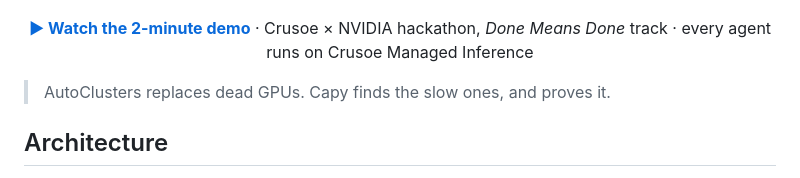
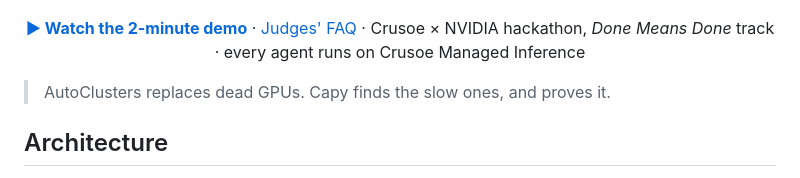
Before and after one commit to chinesepowered/hack-crusoer, a Markdown page: README.md, the part around the change. GitHub-like rendering.

```diff
--- a/README.md
+++ b/README.md
@@ -5,7 +5,7 @@
 **Solution:** Capy writes the definition of done before it investigates, proves the root cause with a counterfactual on per-rank timings, has a second model family try to falsify it, asks a human at most once, and closes the incident only after 200 measured steps at ≥ 97% of normal speed.
 
 <p align="center"><a href="https://www.youtube.com/watch?v=RyOno2s7pEo"><img src="docs/demo-thumbnail.jpg" width="900" alt="Capy console replaying a real incident. Click to watch the 2-minute demo on YouTube"></a></p>
-<p align="center"><b><a href="https://www.youtube.com/watch?v=RyOno2s7pEo">▶ Watch the 2-minute demo</a></b> · Crusoe × NVIDIA hackathon, <i>Done Means Done</i> track · every agent runs on Crusoe Managed Inference</p>
+<p align="center"><b><a href="https://www.youtube.com/watch?v=RyOno2s7pEo">▶ Watch the 2-minute demo</a></b> · <a href="FAQ.md">Judges' FAQ</a> · Crusoe × NVIDIA hackathon, <i>Done Means Done</i> track · every agent runs on Crusoe Managed Inference</p>
 
 > AutoClusters replaces dead GPUs. Capy finds the slow ones, and proves it.
 
```
Also changed, not shown: FAQ.md (added, +195 -0 lines).
